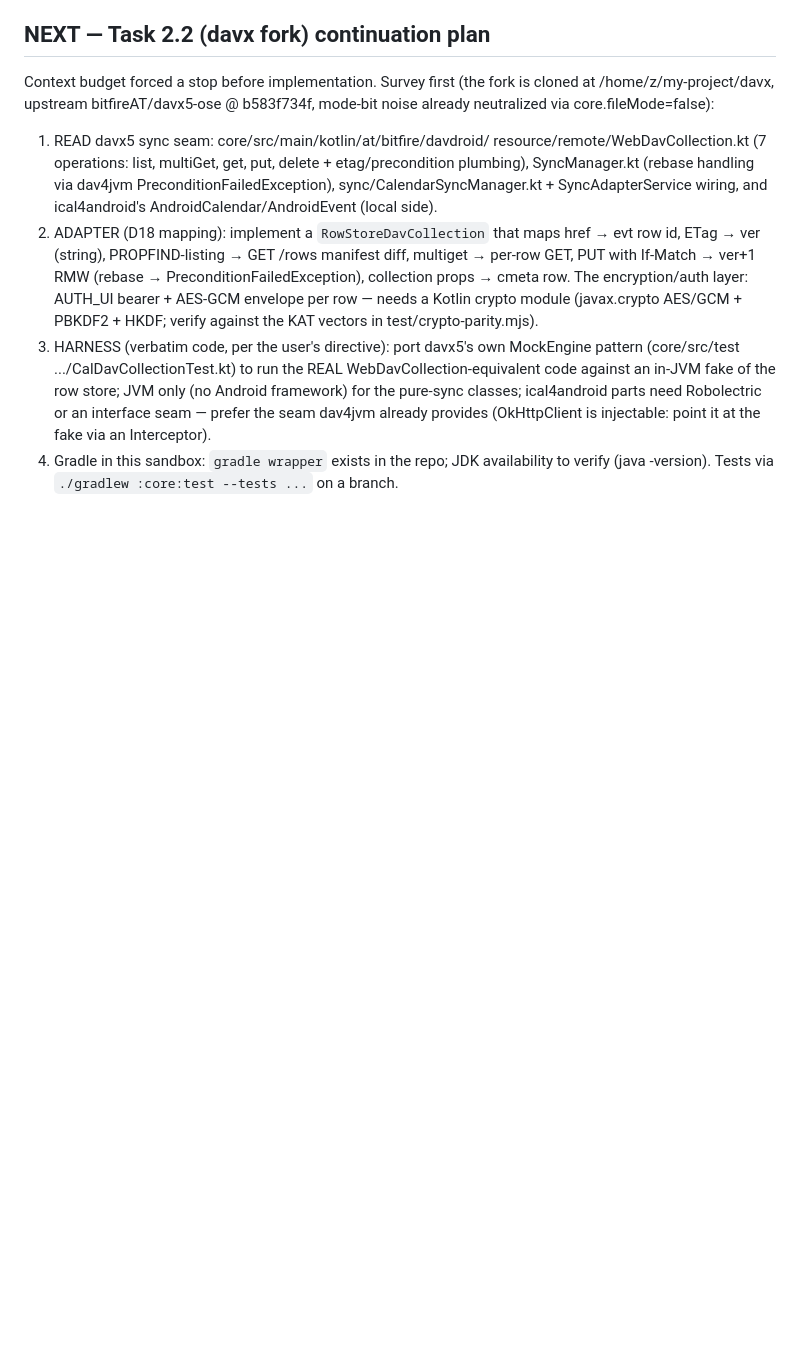
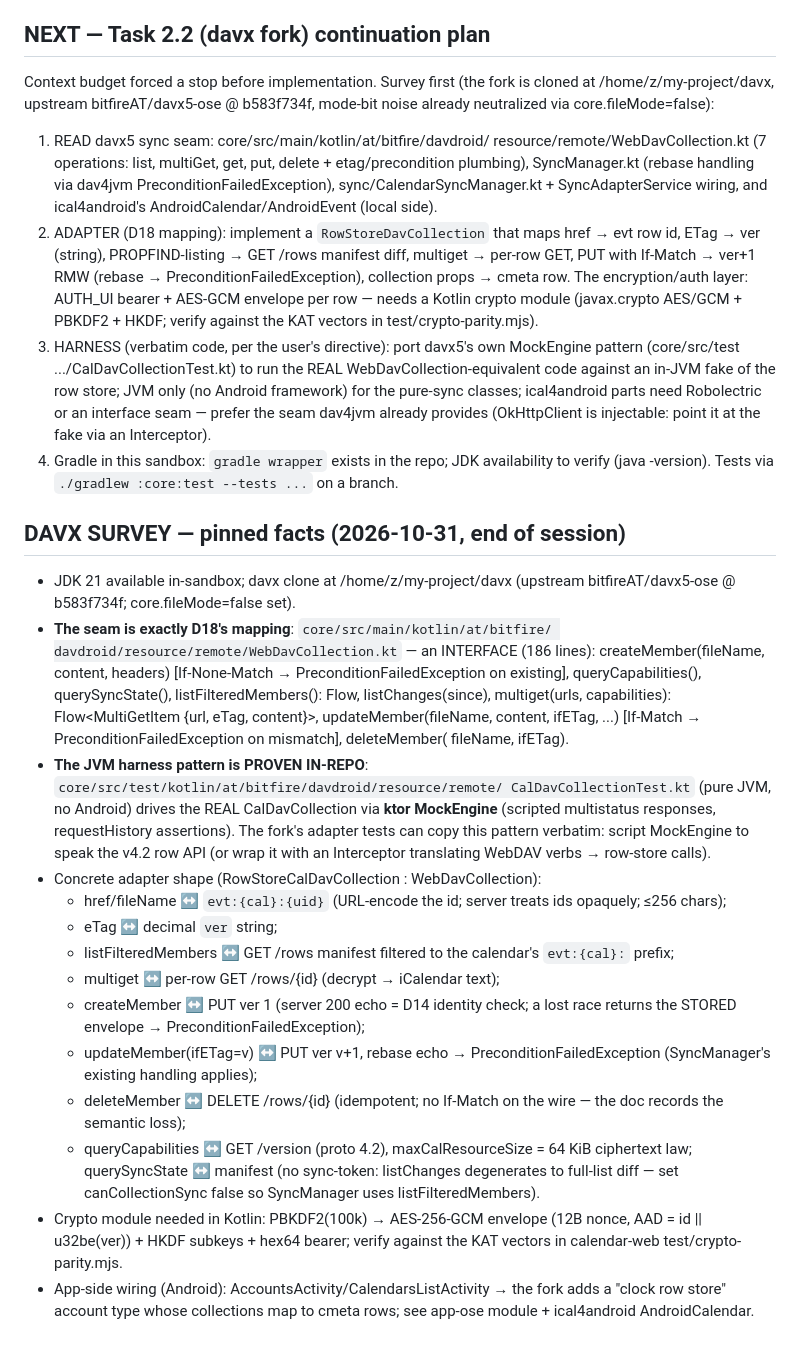
Before and after one commit to sh-clock/Calendar-Web, a Markdown page: WORKLOG.MD, the part around the change. GitHub-like rendering; blank space fills up the shorter version.

Commit message:
WORKLOG: davx survey pinned (seam interface, MockEngine harness pattern, adapter shape, crypto module)

```diff
--- a/WORKLOG.MD
+++ b/WORKLOG.MD
@@ -880,3 +880,47 @@ is cloned at /home/z/my-project/davx, upstream bitfireAT/davx5-ose
 4. Gradle in this sandbox: `gradle wrapper` exists in the repo; JDK
    availability to verify (java -version). Tests via
    `./gradlew :core:test --tests ...` on a branch.
+
+## DAVX SURVEY — pinned facts (2026-10-31, end of session)
+
+- JDK 21 available in-sandbox; davx clone at /home/z/my-project/davx
+  (upstream bitfireAT/davx5-ose @ b583f734f; core.fileMode=false set).
+- **The seam is exactly D18's mapping**: `core/src/main/kotlin/at/bitfire/
+  davdroid/resource/remote/WebDavCollection.kt` — an INTERFACE (186 lines):
+  createMember(fileName, content, headers) [If-None-Match →
+  PreconditionFailedException on existing], queryCapabilities(),
+  querySyncState(), listFilteredMembers(): Flow<InternalMemberState>,
+  listChanges(since), multiget(urls, capabilities): Flow<MultiGetItem
+  {url, eTag, content}>, updateMember(fileName, content, ifETag, ...)
+  [If-Match → PreconditionFailedException on mismatch], deleteMember(
+  fileName, ifETag).
+- **The JVM harness pattern is PROVEN IN-REPO**:
+  `core/src/test/kotlin/at/bitfire/davdroid/resource/remote/
+  CalDavCollectionTest.kt` (pure JVM, no Android) drives the REAL
+  CalDavCollection via **ktor MockEngine** (scripted multistatus responses,
+  requestHistory assertions). The fork's adapter tests can copy this
+  pattern verbatim: script MockEngine to speak the v4.2 row API (or wrap
+  it with an Interceptor translating WebDAV verbs → row-store calls).
+- Concrete adapter shape (RowStoreCalDavCollection : WebDavCollection):
+  - href/fileName ↔ `evt:{cal}:{uid}` (URL-encode the id; server treats
+    ids opaquely; ≤256 chars);
+  - eTag ↔ decimal `ver` string;
+  - listFilteredMembers ↔ GET /rows manifest filtered to the calendar's
+    `evt:{cal}:` prefix;
+  - multiget ↔ per-row GET /rows/{id} (decrypt → iCalendar text);
+  - createMember ↔ PUT ver 1 (server 200 echo = D14 identity check; a
+    lost race returns the STORED envelope → PreconditionFailedException);
+  - updateMember(ifETag=v) ↔ PUT ver v+1, rebase echo →
+    PreconditionFailedException (SyncManager's existing handling applies);
+  - deleteMember ↔ DELETE /rows/{id} (idempotent; no If-Match on the
+    wire — the doc records the semantic loss);
+  - queryCapabilities ↔ GET /version (proto 4.2), maxCalResourceSize =
+    64 KiB ciphertext law; querySyncState ↔ manifest (no sync-token:
+    listChanges degenerates to full-list diff — set canCollectionSync
+    false so SyncManager uses listFilteredMembers).
+- Crypto module needed in Kotlin: PBKDF2(100k) → AES-256-GCM envelope
+  (12B nonce, AAD = id || u32be(ver)) + HKDF subkeys + hex64 bearer;
+  verify against the KAT vectors in calendar-web test/crypto-parity.mjs.
+- App-side wiring (Android): AccountsActivity/CalendarsListActivity →
+  the fork adds a "clock row store" account type whose collections map
+  to cmeta rows; see app-ose module + ical4android AndroidCalendar.
```
